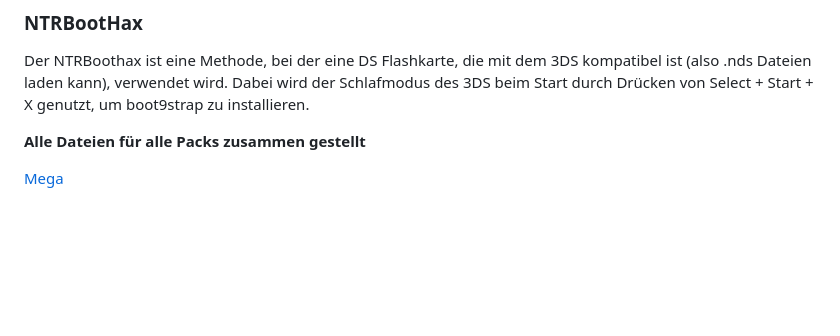
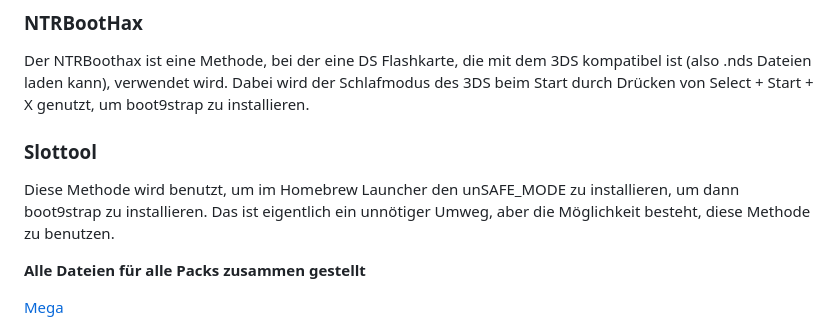
Before and after one commit to Nico-Shock/3DS-Nitro-Pack, a Markdown page: README.md, the part around the change. Drawn GitHub-style; blank space fills up the shorter version.

```diff
--- a/README.md
+++ b/README.md
@@ -32,6 +32,11 @@ unSAFE_MODE ist eine Methode, um CFW durch den Recovery Mode im 3DS zu installie
 
 Der NTRBoothax ist eine Methode, bei der eine DS Flashkarte, die mit dem 3DS kompatibel ist (also .nds Dateien laden kann), verwendet wird. Dabei wird der Schlafmodus des 3DS beim Start durch Drücken von Select + Start + X genutzt, um boot9strap zu installieren.
 
+### **Slottool**
+
+Diese Methode wird benutzt, um im Homebrew Launcher den unSAFE_MODE zu installieren, um dann boot9strap zu installieren. Das ist eigentlich ein unnötiger Umweg, aber die Möglichkeit besteht, diese Methode zu benutzen.
+
+
 
 
 
```
